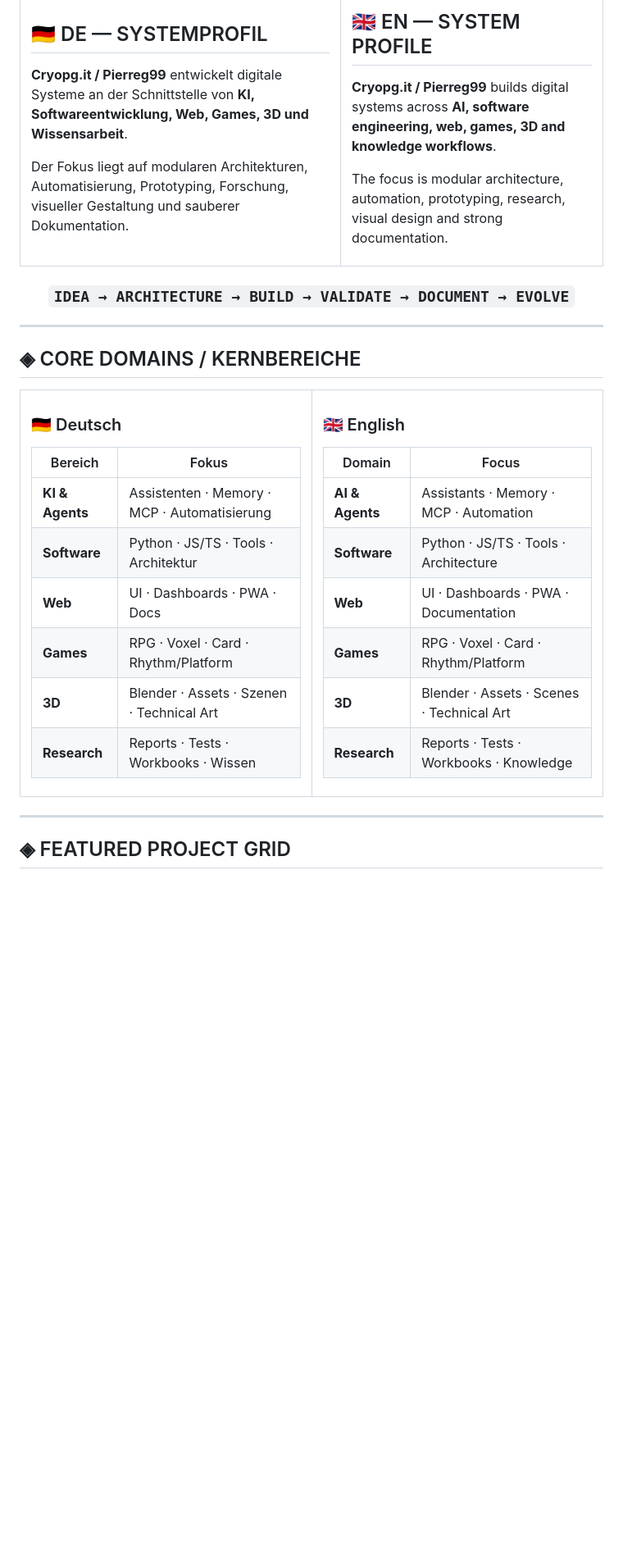
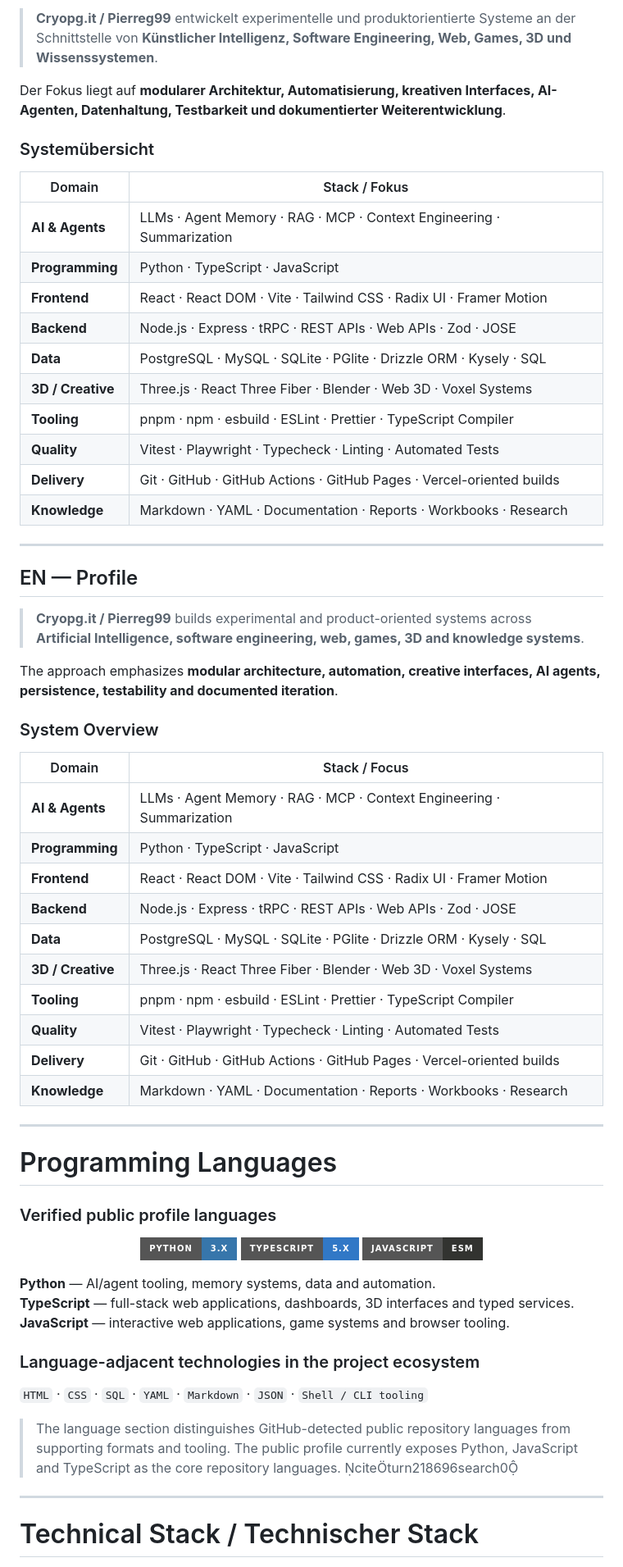
Before and after one commit to Pierreg99/Pierreg99-Pierreg99-Profile-Page, a Markdown page: README.md, the part around one of its changes. Shown at 82% size. Drawn GitHub-style; badges without logos; blank space fills up the shorter version.

Commit message:
feat(profile): expand complete technical stack and visual assets

```diff
--- a/README.md
+++ b/README.md
@@ -19,67 +17,71 @@
 
-## 🇩🇪 DE — SYSTEMPROFIL
+> **Cryopg.it / Pierreg99** entwickelt experimentelle und produktorientierte Systeme an der Schnittstelle von **Künstlicher Intelligenz, Software Engineering, Web, Games, 3D und Wissenssystemen**.
 
-**Cryopg.it / Pierreg99** entwickelt digitale Systeme an der Schnittstelle von **KI, Softwareentwicklung, Web, Games, 3D und Wissensarbeit**.
+Der Fokus liegt auf **modularer Architektur, Automatisierung, kreativen Interfaces, AI-Agenten, Datenhaltung, Testbarkeit und dokumentierter Weiterentwicklung**.
 
-Der Fokus liegt auf modularen Architekturen, Automatisierung, Prototyping, Forschung, visueller Gestaltung und sauberer Dokumentation.
+### Systemübersicht
 
-</td>
-<td width="45%" valign="top">
+| Domain | Stack / Fokus |
+|---|---|
+| **AI & Agents** | LLMs · Agent Memory · RAG · MCP · Context Engineering · Summarization |
+| **Programming** | Python · TypeScript · JavaScript |
+| **Frontend** | React · React DOM · Vite · Tailwind CSS · Radix UI · Framer Motion |
+| **Backend** | Node.js · Express · tRPC · REST APIs · Web APIs · Zod · JOSE |
+| **Data** | PostgreSQL · MySQL · SQLite · PGlite · Drizzle ORM · Kysely · SQL |
+| **3D / Creative** | Three.js · React Three Fiber · Blender · Web 3D · Voxel Systems |
+| **Tooling** | pnpm · npm · esbuild · ESLint · Prettier · TypeScript Compiler |
+| **Quality** | Vitest · Playwright · Typecheck · Linting · Automated Tests |
+| **Delivery** | Git · GitHub · GitHub Actions · GitHub Pages · Vercel-oriented builds |
+| **Knowledge** | Markdown · YAML · Documentation · Reports · Workbooks · Research |
 
-## 🇬🇧 EN — SYSTEM PROFILE
+---
 
-**Cryopg.it / Pierreg99** builds digital systems across **AI, software engineering, web, games, 3D and knowledge workflows**.
+## EN — Profile
 
-The focus is modular architecture, automation, prototyping, research, visual design and strong documentation.
+> **Cryopg.it / Pierreg99** builds experimental and product-oriented systems across **Artificial Intelligence, software engineering, web, games, 3D and knowledge systems**.
 
-</td>
-</tr>
-</table>
+The approach emphasizes **modular architecture, automation, creative interfaces, AI agents, persistence, testability and documented iteration**.
+
+### System Overview
+
+| Domain | Stack / Focus |
+|---|---|
+| **AI & Agents** | LLMs · Agent Memory · RAG · MCP · Context Engineering · Summarization |
+| **Programming** | Python · TypeScript · JavaScript |
+| **Frontend** | React · React DOM · Vite · Tailwind CSS · Radix UI · Framer Motion |
+| **Backend** | Node.js · Express · tRPC · REST APIs · Web APIs · Zod · JOSE |
+| **Data** | PostgreSQL · MySQL · SQLite · PGlite · Drizzle ORM · Kysely · SQL |
+| **3D / Creative** | Three.js · React Three Fiber · Blender · Web 3D · Voxel Systems |
+| **Tooling** | pnpm · npm · esbuild · ESLint · Prettier · TypeScript Compiler |
+| **Quality** | Vitest · Playwright · Typecheck · Linting · Automated Tests |
+| **Delivery** | Git · GitHub · GitHub Actions · GitHub Pages · Vercel-oriented builds |
+| **Knowledge** | Markdown · YAML · Documentation · Reports · Workbooks · Research |
+
+---
+
+# Programming Languages
+
+### Verified public profile languages
 
 <div align="center">
 
-### `IDEA → ARCHITECTURE → BUILD → VALIDATE → DOCUMENT → EVOLVE`
+![Python](https://img.shields.io/badge/Python-3.x-3776AB?style=for-the-badge&logo=python&logoColor=white)
+![TypeScript](https://img.shields.io/badge/TypeScript-5.x-3178C6?style=for-the-badge&logo=typescript&logoColor=white)
+![JavaScript](https://img.shields.io/badge/JavaScript-ESM-323330?style=for-the-badge&logo=javascript&logoColor=F7DF1E)
 
 </div>
 
----
+**Python** — AI/agent tooling, memory systems, data and automation.
+**TypeScript** — full-stack web applications, dashboards, 3D interfaces and typed services.
+**JavaScript** — interactive web applications, game systems and browser tooling.
 
-## ◈ CORE DOMAINS / KERNBEREICHE
+### Language-adjacent technologies in the project ecosystem
 
-<table>
-<tr>
-<td width="50%" valign="top">
+`HTML` · `CSS` · `SQL` · `YAML` · `Markdown` · `JSON` · `Shell / CLI tooling`
 
-### 🇩🇪 Deutsch
-
-| Bereich | Fokus |
-|---|---|
-| **KI & Agents** | Assistenten · Memory · MCP · Automatisierung |
-| **Software** | Python · JS/TS · Tools · Architektur |
-| **Web** | UI · Dashboards · PWA · Docs |
-| **Games** | RPG · Voxel · Card · Rhythm/Platform |
-| **3D** | Blender · Assets · Szenen · Technical Art |
-| **Research** | Reports · Tests · Workbooks · Wissen |
-
-</td>
-<td width="50%" valign="top">
-
-### 🇬🇧 English
-
-| Domain | Focus |
-|---|---|
-| **AI & Agents** | Assistants · Memory · MCP · Automation |
-| **Software** | Python · JS/TS · Tools · Architecture |
-| **Web** | UI · Dashboards · PWA · Documentation |
-| **Games** | RPG · Voxel · Card · Rhythm/Platform |
-| **3D** | Blender · Assets · Scenes · Technical Art |
-| **Research** | Reports · Tests · Workbooks · Knowledge |
-
-</td>
-</tr>
-</table>
+> The language section distinguishes GitHub-detected public repository languages from supporting formats and tooling. The public profile currently exposes Python, JavaScript and TypeScript as the core repository languages. citeturn218696search0
 
 ---
 
-## ◈ FEATURED PROJECT GRID
+# Technical Stack / Technischer Stack
 
```
Also changed, not shown: other parts of README.md (+82 -116 lines).
